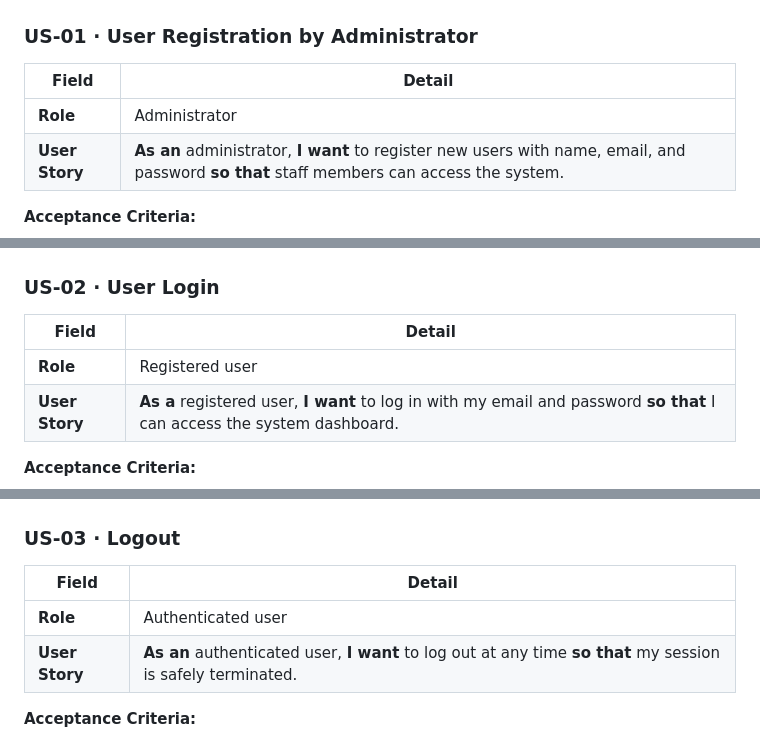
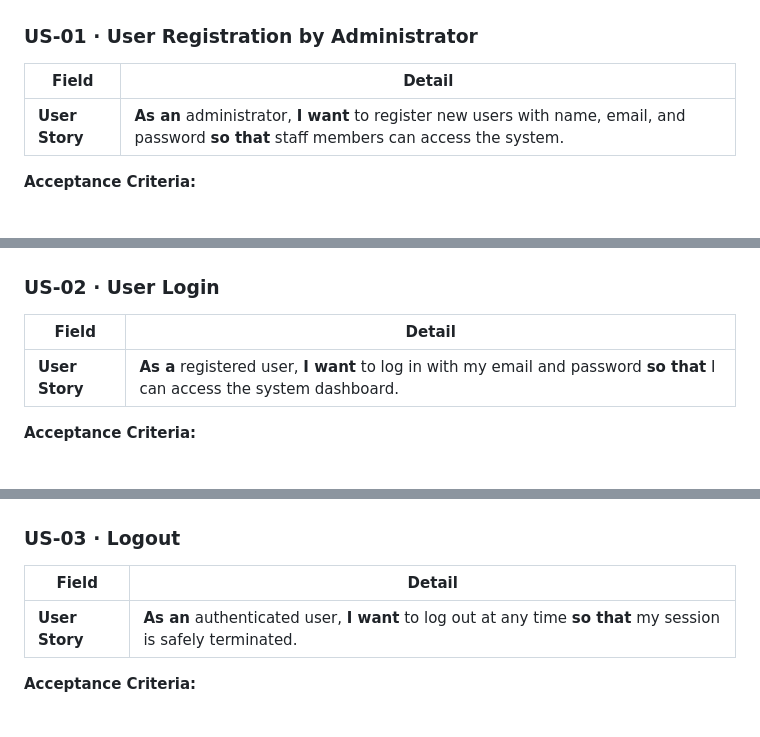
Before and after one commit to AndersonVazquezDelaluz/cbtis47-db-project-salchichasparrita-2026, a Markdown page: docs/product_backlog.md, 3 parts joined by grey strips. GitHub-like rendering.

```diff
--- a/docs/product_backlog.md
+++ b/docs/product_backlog.md
@@ -32,7 +32,6 @@
 
 | Field | Detail |
 |---|---|
-| **Role** | Administrator |
 | **User Story** | **As an** administrator, **I want** to register new users with name, email, and password **so that** staff members can access the system. |
 
 **Acceptance Criteria:**
@@ -89,7 +88,6 @@ Feature: User Registration
 
 | Field | Detail |
 |---|---|
-| **Role** | Registered user |
 | **User Story** | **As a** registered user, **I want** to log in with my email and password **so that** I can access the system dashboard. |
 
 **Acceptance Criteria:**
@@ -147,7 +145,6 @@ Feature: User Login
 
 | Field | Detail |
 |---|---|
-| **Role** | Authenticated user |
 | **User Story** | **As an** authenticated user, **I want** to log out at any time **so that** my session is safely terminated. |
 
 **Acceptance Criteria:**
```
Also changed, not shown: other parts of docs/product_backlog.md (+0 -19 lines).
